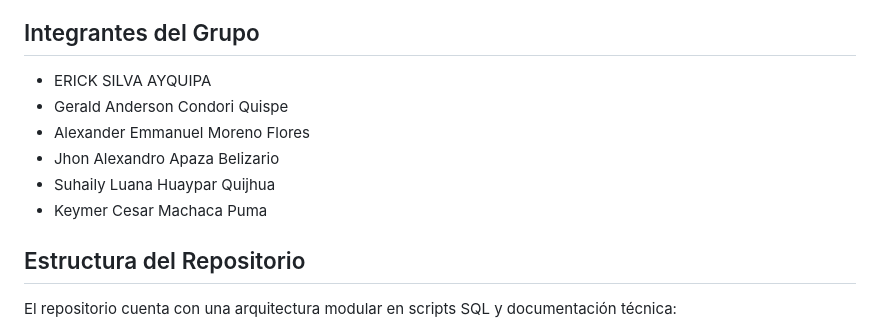
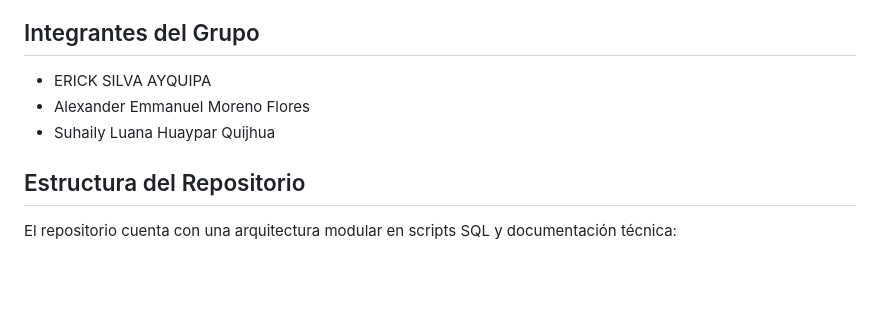
Before and after one commit to ERICK-SILVA-AYQUIPA/MINIMARKET_MASS, a Markdown page: README.md, the part around the change. Rendered like a GitHub page; blank space fills up the shorter version.

```diff
--- a/README.md
+++ b/README.md
@@ -3,11 +3,9 @@ Sistema relacional y lógica de negocio para la administración de ventas, inven
 
 ## Integrantes del Grupo
 - ERICK SILVA AYQUIPA
-- Gerald Anderson Condori Quispe
 - Alexander Emmanuel Moreno Flores
-- Jhon Alexandro Apaza Belizario
 - Suhaily Luana Huaypar Quijhua
-- Keymer Cesar Machaca Puma
+
 
 ## Estructura del Repositorio
 El repositorio cuenta con una arquitectura modular en scripts SQL y documentación técnica:
```
